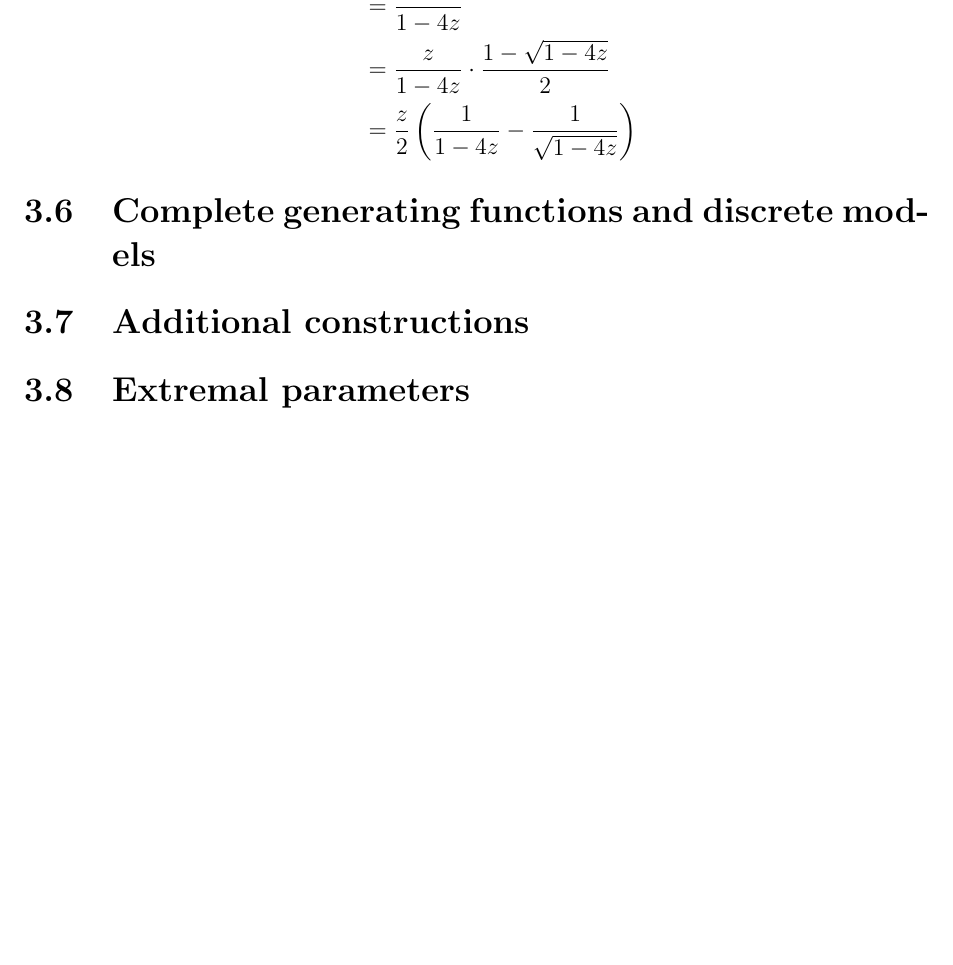
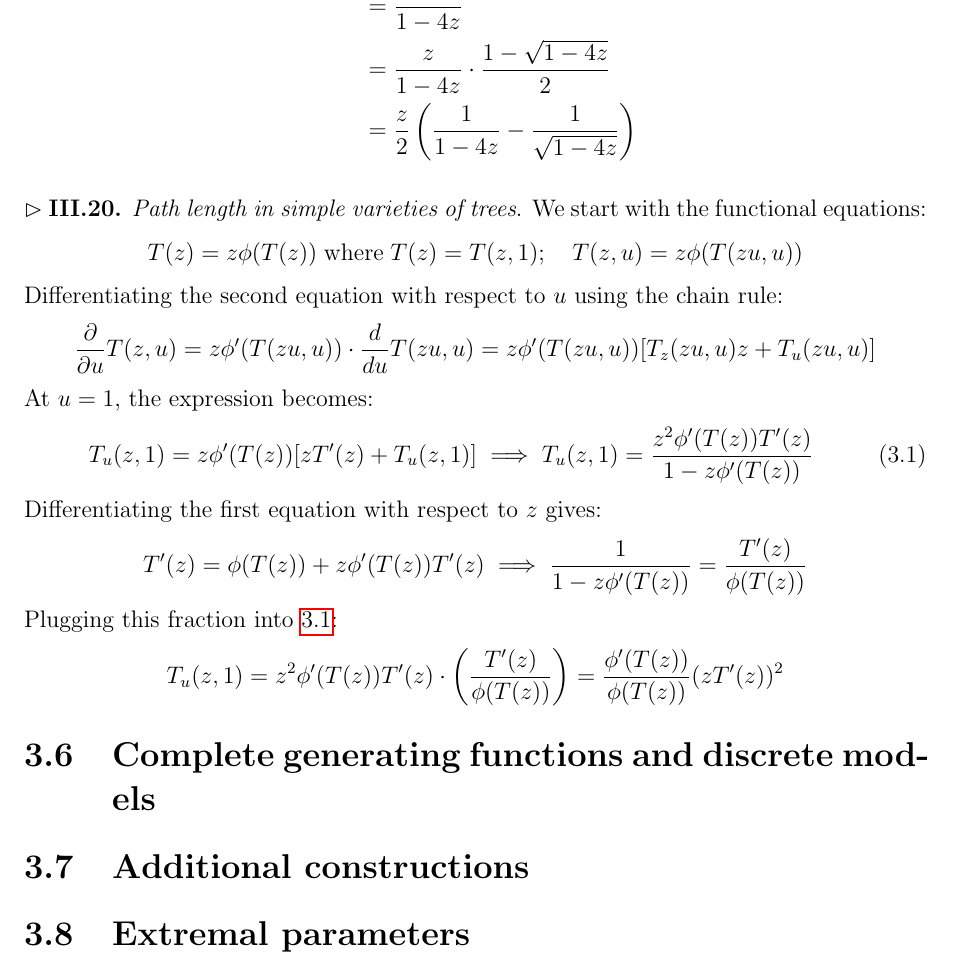
Before and after one commit to yangyanning/Analytic-Combinatorics, a LaTeX thesis (main.tex, which reads chapter3.tex): part of page 39 of 39, cut so that both start at the same text, the shorter picture padded with empty space. Compiled offline with pdfLaTeX.

Commit message:
docs: add one annotation
- Add "Path length in simple varieties of trees"

```diff
--- a/chapter3.tex
+++ b/chapter3.tex
@@ -360,6 +360,36 @@ Hence
 \end{equation*}
 
 
+% Note III.20.
+\vspace{\baselineskip}
+\noindent
+$\rhd$ \textbf{III.20.} \textit{Path length in simple varieties of trees}.
+We start with the functional equations:
+\begin{equation*}
+    T(z) = z\phi(T(z)) \; \text{where} \; T(z) = T(z, 1); \quad
+    T(z, u) = z\phi(T(zu, u))
+\end{equation*}
+Differentiating the second equation with respect to $u$ using the chain rule:
+\begin{equation*}
+    \frac{\partial}{\partial u}T(z, u)
+        = z\phi'(T(zu, u)) \cdot \frac{d}{du}T(zu, u) = z\phi'(T(zu, u))[T_z(zu, u)z + T_u(zu, u)]
+\end{equation*}
+At $u = 1$, the expression becomes:
+\begin{equation} \label{eq:III.20.1}
+    T_u(z, 1) = z\phi'(T(z))[zT'(z) + T_u(z, 1)] \implies T_u(z, 1) = \frac{z^{2}\phi'(T(z))T'(z)}{1 - z\phi'(T(z))}
+\end{equation}
+Differentiating the first equation with respect to $z$ gives:
+\begin{equation*}
+    T'(z) = \phi(T(z)) + z\phi'(T(z))T'(z) \implies \frac{1}{1 - z\phi'(T(z))} = \frac{T'(z)}{\phi(T(z))}
+\end{equation*}
+Plugging this fraction into \ref{eq:III.20.1}:
+\begin{equation*}
+    T_u(z, 1) = z^{2}\phi'(T(z))T'(z) \cdot \left(\frac{T'(z)}{\phi(T(z))}\right)
+        = \frac{\phi'(T(z))}{\phi(T(z))}(zT'(z))^{2}
+\end{equation*}
+
+
+
 \section{Complete generating functions and discrete models}
 
 
```
Also changed, not shown: main.pdf.
